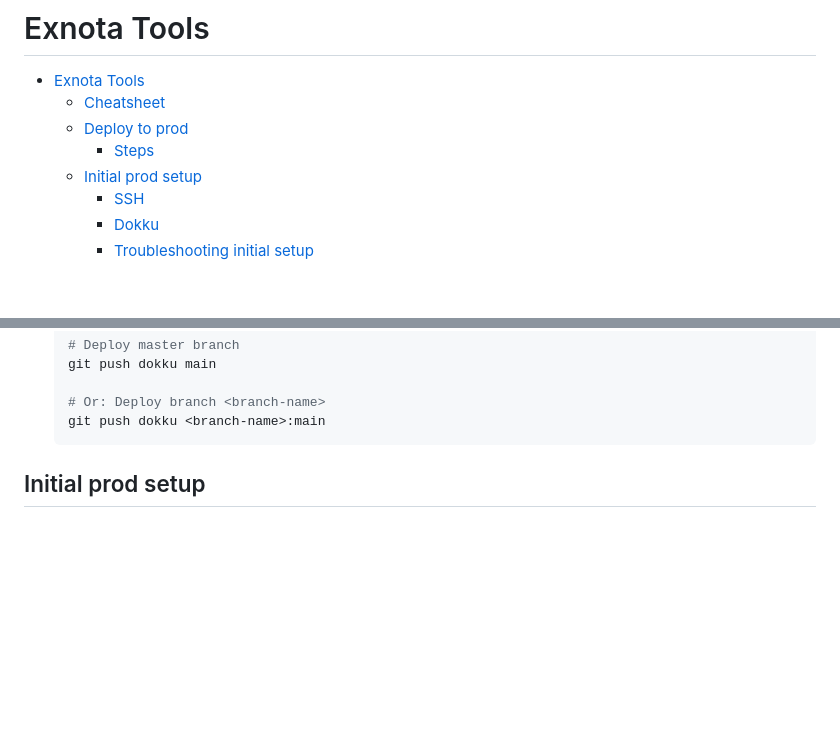
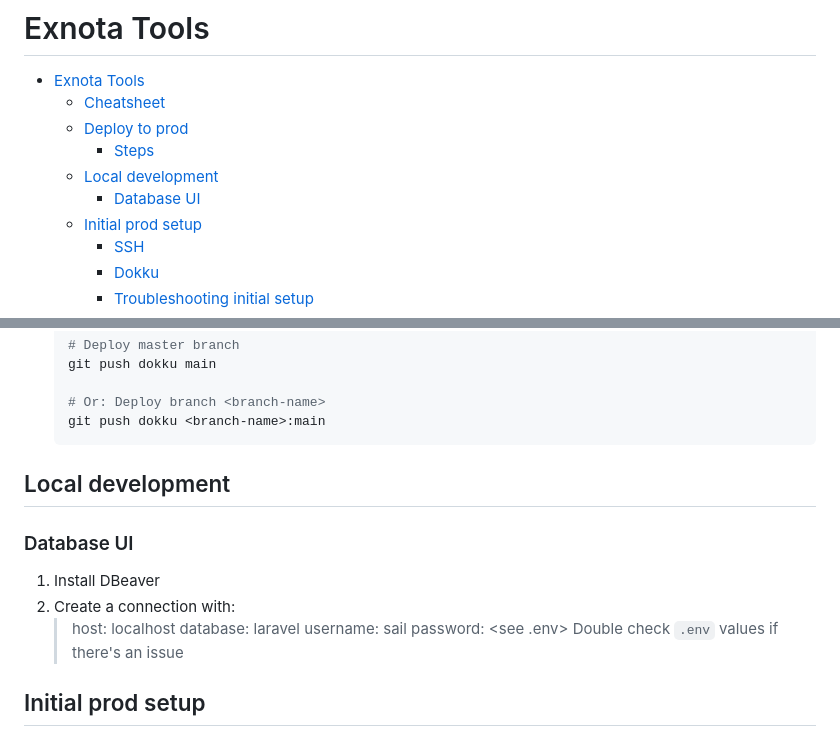
Before and after one commit to mattjustfyi/exnota-tools, a Markdown page: README.md, 2 parts joined by grey strips. GitHub-like rendering; blank space fills up the shorter version.

Commit message:
Add local db UI docs

````diff
--- a/README.md
+++ b/README.md
@@ -4,6 +4,8 @@
   - [Cheatsheet](#cheatsheet)
   - [Deploy to prod](#deploy-to-prod)
     - [Steps](#steps)
+  - [Local development](#local-development)
+    - [Database UI](#database-ui)
   - [Initial prod setup](#initial-prod-setup)
     - [SSH](#ssh)
     - [Dokku](#dokku)
@@ -63,6 +65,18 @@ Don't run inside dev container!
     # Or: Deploy branch <branch-name>
     git push dokku <branch-name>:main
     ```
+
+## Local development
+
+### Database UI
+
+1. Install DBeaver
+2. Create a connection with:
+    > host: localhost
+    > database: laravel
+    > username: sail
+    > password: <see .env>
+    Double check `.env` values if there's an issue
 
 ## Initial prod setup
 
````
